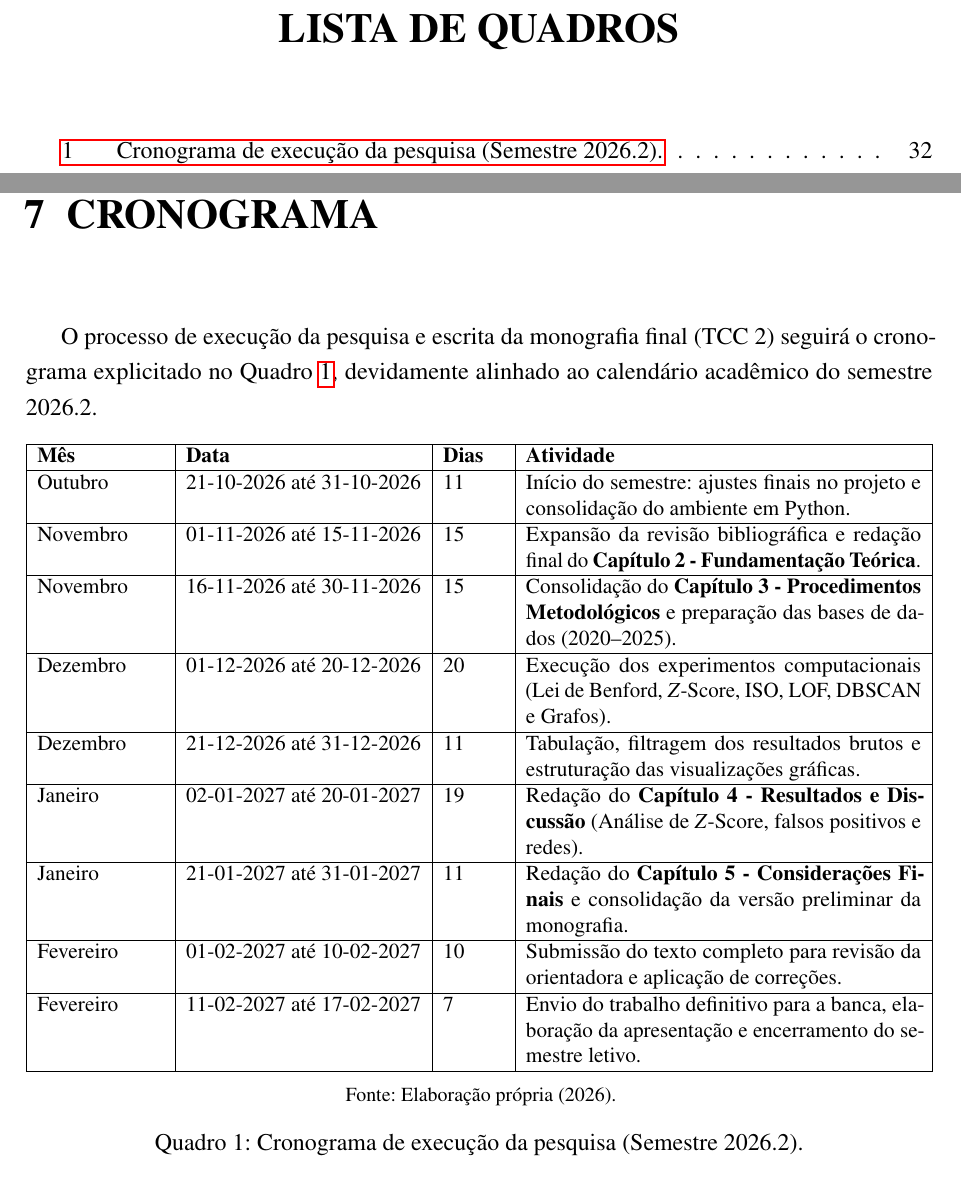
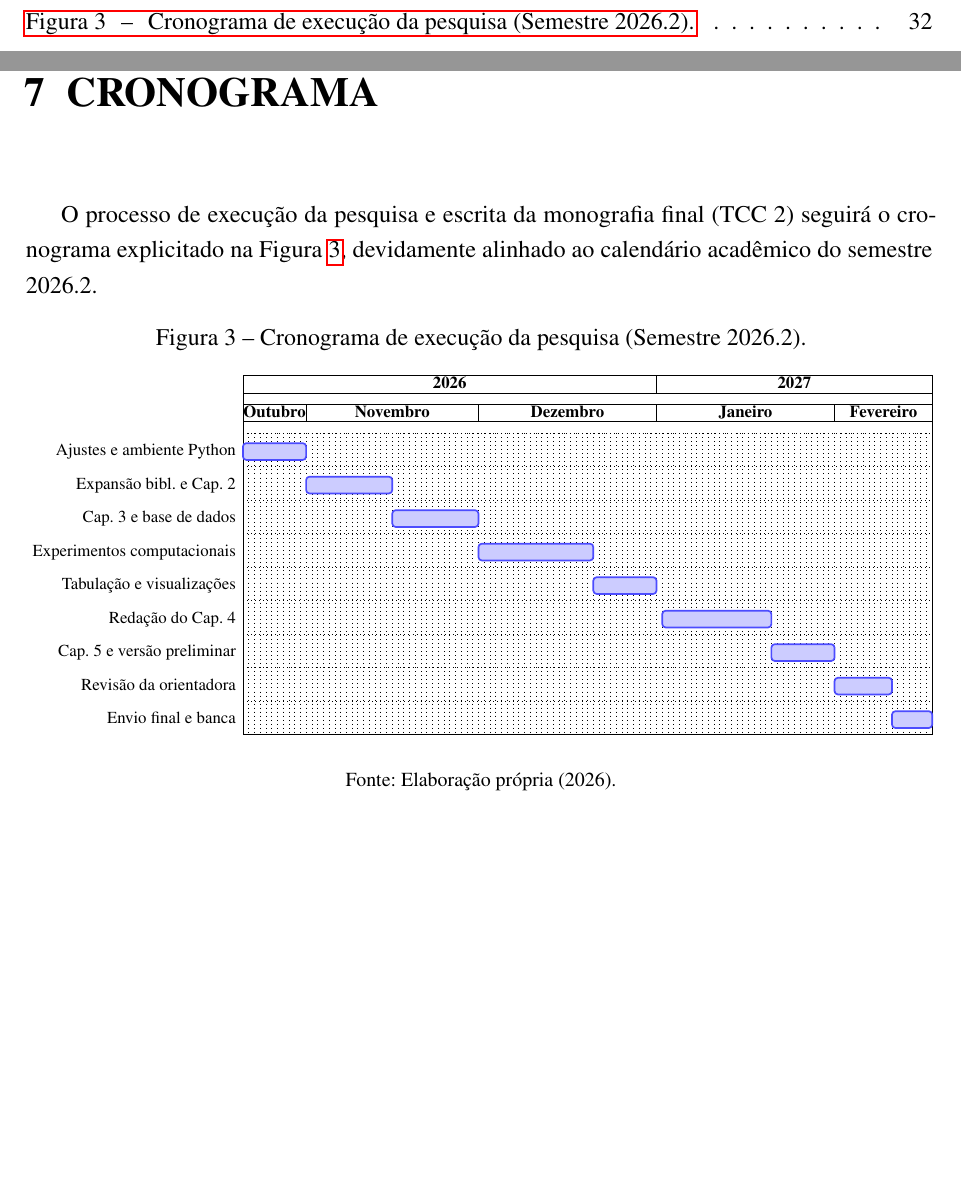
Before and after one commit to Jesus-jpg1/forensic-data-science-acre-transparency, a LaTeX thesis (Projeto/main.tex): two parts of pages 4 and 33 of 37 before the commit and two parts of pages 3 and 33 of 37 after it, joined at a grey line, cut at the place of the change, the shorter picture padded with empty space. Compiled offline with pdfLaTeX.

Commit message:
Nome dos meses em extenso no Cronograma

```diff
--- a/Projeto/main.tex
+++ b/Projeto/main.tex
@@ -655,28 +655,50 @@ Em que $S(i) \in \{0, 1\}$ indica a presença ou ausência de sinalização em c
 A etapa final do procedimento metodológico consiste na \textbf{validação qualitativa do topo do escore de risco}. As despesas classificadas como de alto risco são submetidas a uma checagem contextual contra o arcabouço normativo governamental (decretos de diárias, tabelas de repasse e contratos públicos), verificando se a atipicidade identificada decorre de uma regra de negócio legítima (falso positivo) ou se constitui uma anomalia operacional que exige apuração pelos órgãos de controle \cite{cavalcanti2014, nunes2021}.
 
 \chapter{CRONOGRAMA}\label{sec:cronograma}
-O processo de execução da pesquisa e escrita da monografia final (TCC 2) seguirá o cronograma explicitado no Quadro \ref{qua:cronograma}, devidamente alinhado ao calendário acadêmico do semestre 2026.2.
+O processo de execução da pesquisa e escrita da monografia final (TCC 2) seguirá o cronograma explicitado na Figura \ref{fig:gantt_cronograma}, devidamente alinhado ao calendário acadêmico do semestre 2026.2.
 
-\begin{quadro}[!ht]
+\begin{figure}[htbp]
     \centering
     \caption{Cronograma de execução da pesquisa (Semestre 2026.2).}
-    \label{qua:cronograma}
+    \label{fig:gantt_cronograma}
+
     \resizebox{\textwidth}{!}{%
-    \begin{tabular}{|p{2.5cm}|l|p{1.2cm}|p{7.8cm}|} \hline
-        \textbf{Mês} & \textbf{Data} & \textbf{Dias} & \textbf{Atividade} \\ \hline
-        Outubro & 21-10-2026 até 31-10-2026 & 11 & Início do semestre: ajustes finais no projeto e consolidação do ambiente em Python. \\ \hline
-        Novembro & 01-11-2026 até 15-11-2026 & 15 & Expansão da revisão bibliográfica e redação final do \textbf{Capítulo 2 - Fundamentação Teórica}. \\ \hline
-        Novembro & 16-11-2026 até 30-11-2026 & 15 & Consolidação do \textbf{Capítulo 3 - Procedimentos Metodológicos} e preparação das bases de dados (2020--2025). \\ \hline
-        Dezembro & 01-12-2026 até 20-12-2026 & 20 & Execução dos experimentos computacionais (Lei de Benford, $Z$-Score, ISO, LOF, DBSCAN e Grafos). \\ \hline
-        Dezembro & 21-12-2026 até 31-12-2026 & 11 & Tabulação, filtragem dos resultados brutos e estruturação das visualizações gráficas. \\ \hline
-        Janeiro & 02-01-2027 até 20-01-2027 & 19 & Redação do \textbf{Capítulo 4 - Resultados e Discussão} (Análise de $Z$-Score, falsos positivos e redes). \\ \hline
-        Janeiro & 21-01-2027 até 31-01-2027 & 11 & Redação do \textbf{Capítulo 5 - Considerações Finais} e consolidação da versão preliminar da monografia. \\ \hline
-        Fevereiro & 01-02-2027 até 10-02-2027 & 10 & Submissão do texto completo para revisão da orientadora e aplicação de correções. \\ \hline
-        Fevereiro & 11-02-2027 até 17-02-2027 & 7 & Envio do trabalho definitivo para a banca, elaboração da apresentação e encerramento do semestre letivo. \\ \hline
-    \end{tabular}%
+    \begin{ganttchart}[
+        time slot format=isodate,
+        x unit=1.2mm,
+        y unit title=0.6cm,
+        y unit chart=0.7cm,
+        vgrid,
+        hgrid,
+        title label font=\bfseries\footnotesize,
+        bar label font=\footnotesize,
+        bar/.style={fill=blue!20, draw=blue!70, line width=1pt, rounded corners=2pt},
+        bar height=0.5,
+        progress label text={},
+        group right shift=0,
+        group top shift=.6,
+        group height=.3
+    ]{2026-10-21}{2027-02-17}
+
+    \gantttitlecalendar{year} \\
+    \gantttitle{Outubro}{11}\gantttitle{Novembro}{30}\gantttitle{Dezembro}{31}\gantttitle{Janeiro}{31}\gantttitle{Fevereiro}{17} \\
+
+    \ganttbar{Ajustes e ambiente Python}{2026-10-21}{2026-10-31} \\
+    \ganttbar{Expansão bibl. e Cap. 2}{2026-11-01}{2026-11-15} \\
+    \ganttbar{Cap. 3 e base de dados}{2026-11-16}{2026-11-30} \\
+    \ganttbar{Experimentos computacionais}{2026-12-01}{2026-12-20} \\
+    \ganttbar{Tabulação e visualizações}{2026-12-21}{2026-12-31} \\
+    \ganttbar{Redação do Cap. 4}{2027-01-02}{2027-01-20} \\
+    \ganttbar{Cap. 5 e versão preliminar}{2027-01-21}{2027-01-31} \\
+    \ganttbar{Revisão da orientadora}{2027-02-01}{2027-02-10} \\
+    \ganttbar{Envio final e banca}{2027-02-11}{2027-02-17}
+
+    \end{ganttchart}%
     }
+
+    \vspace{0.2cm}
     \fonte{Elaboração própria (2026).}
-\end{quadro}
+\end{figure}
 
 \chapter{ESBOÇO DOS CAPÍTULOS E SEÇÕES}\label{sec:esboco_capitulos}
 A monografia final resultante deste projeto de pesquisa será estruturada em cinco capítulos principais, organizados de forma lógica e sequencial para apresentar o desenvolvimento da esteira de Ciência de Dados Forense e a análise dos microdados de despesas públicas do Estado do Acre. O esboço da estrutura do trabalho definitivo é apresentado a seguir:
```
Also changed, not shown: Projeto/main.pdf, 6 other files.
